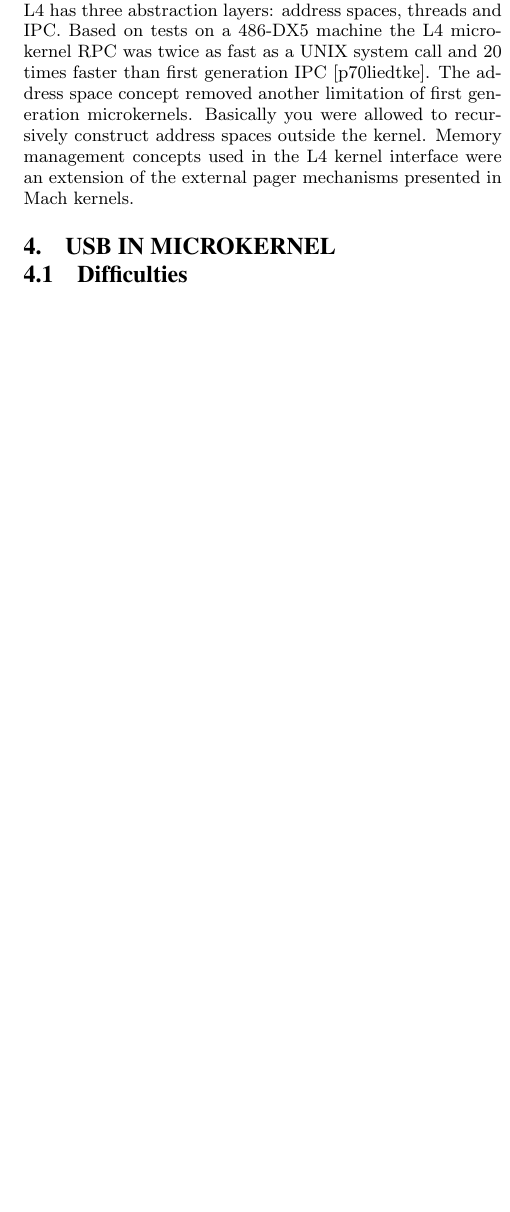
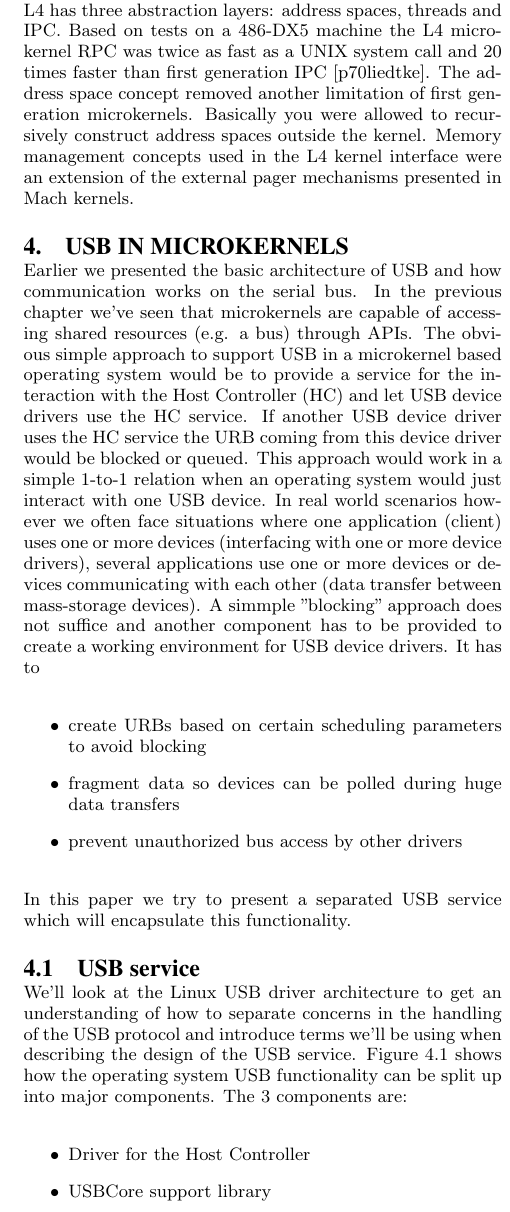
Before and after one commit to Codingboy/AOSPaper, a LaTeX paper (sigproc-sp.tex): part of one column of page 3 of 6, cut so that both start at the same text, the shorter picture padded with empty space. Compiled offline with pdfLaTeX.

Commit message:
first attempt at USB in microkernels

```diff
--- a/sigproc-sp.tex
+++ b/sigproc-sp.tex
@@ -262,4 +262,30 @@ Basically you were allowed to recursively construct address spaces outside the k
 Memory management concepts used in the L4 kernel interface were an extension of the external
 pager mechanisms presented in Mach kernels.
 
-\section{USB in Microkernel}
+\section{USB in Microkernels}
+Earlier we presented the basic architecture of USB and how communication works on the serial bus.
+In the previous chapter we've seen that microkernels are capable of accessing shared resources
+(e.g. a bus) through APIs.
+The obvious simple approach to support USB in a microkernel based operating system would be to provide
+a service for the interaction with the Host Controller (HC) and let USB device drivers use the HC service.
+If another USB device driver uses the HC service the URB coming from this device driver would be
+blocked or queued.
+This approach would work in a simple 1-to-1 relation when an operating system would just interact
+with one USB device.
+In real world scenarios however we often face situations where one application (client) uses one or more
+devices (interfacing with one or more device drivers), several applications use one or more devices or
+devices communicating with each other (data transfer between mass-storage devices).
+A simmple ''blocking'' approach does not suffice and another component has to be provided to create a working
+environment for USB device drivers.
+It has to
+\begin{itemize}
+\item create URBs based on certain scheduling parameters to avoid blocking
+\item fragment data so devices can be polled during huge data transfers
+\item prevent unauthorized bus access by other drivers
+\end{itemize}
+In this paper we try to present a separated USB service which will encapsulate this functionality.
+
+\subsection{USB service}
+We'll look at the Linux USB driver architecture to get an understanding of how to separate concerns
+in the handling of the USB protocol and introduce terms we'll be using when describing the design
+of the USB service.
@@ -265,0 +295,10 @@ pager mechanisms presented in Mach kernels.
+\label{fig:usblinux}
+\caption{Main components of the Linux USB driver}
+\end{figure}
+Figure \ref{fig:usblinux} shows how the operating system USB functionality can be split up into
+major components.
+The 3 components are:
+\begin{itemize}
+\item Driver for the Host Controller
+\item USBCore support library
+\item Drivers for USB devices
```
Also changed, not shown: usblinux.png (added), sigproc-sp.tex (11 more changed lines).
